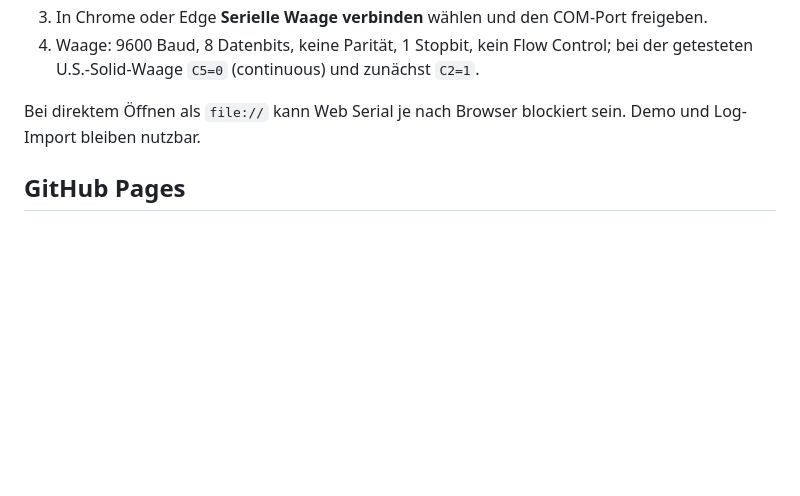
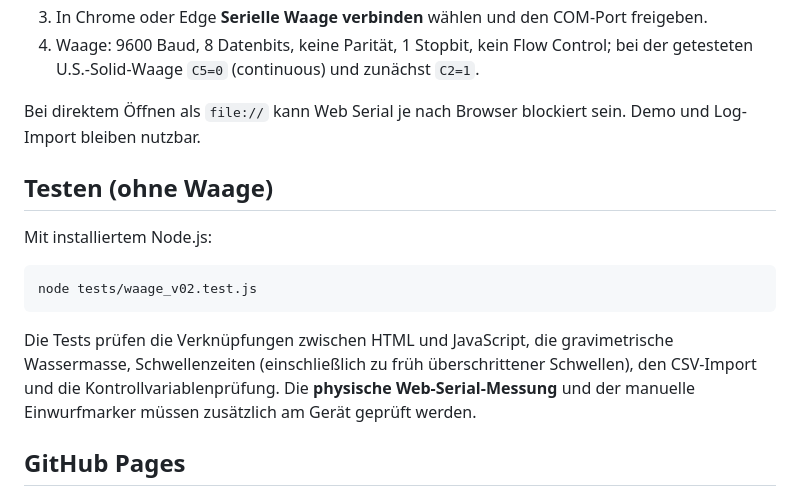
Before and after one commit to ekerzendorfer/WAAGE_LAB, a Markdown page: README.md, the part around the change. GitHub-like rendering; blank space fills up the shorter version.

Commit message:
v0.2: Anleitung fuer Node-Smoke-Tests

````diff
--- a/README.md
+++ b/README.md
@@ -58,6 +58,16 @@ Die App ist statisch und benötigt keinen Build-Schritt.
 
 Bei direktem Öffnen als `file://` kann Web Serial je nach Browser blockiert sein. Demo und Log-Import bleiben nutzbar.
 
+## Testen (ohne Waage)
+
+Mit installiertem Node.js:
+
+```bash
+node tests/waage_v02.test.js
+```
+
+Die Tests prüfen die Verknüpfungen zwischen HTML und JavaScript, die gravimetrische Wassermasse, Schwellenzeiten (einschließlich zu früh überschrittener Schwellen), den CSV-Import und die Kontrollvariablenprüfung. Die **physische Web-Serial-Messung** und der manuelle Einwurfmarker müssen zusätzlich am Gerät geprüft werden.
+
 ## GitHub Pages
 
 Einmalig in GitHub unter **Settings → Pages** als Quelle den Branch `main` und `/ (root)` wählen. Danach läuft die Anwendung über HTTPS und kann in Chromium-Browsern Web Serial verwenden.
````
